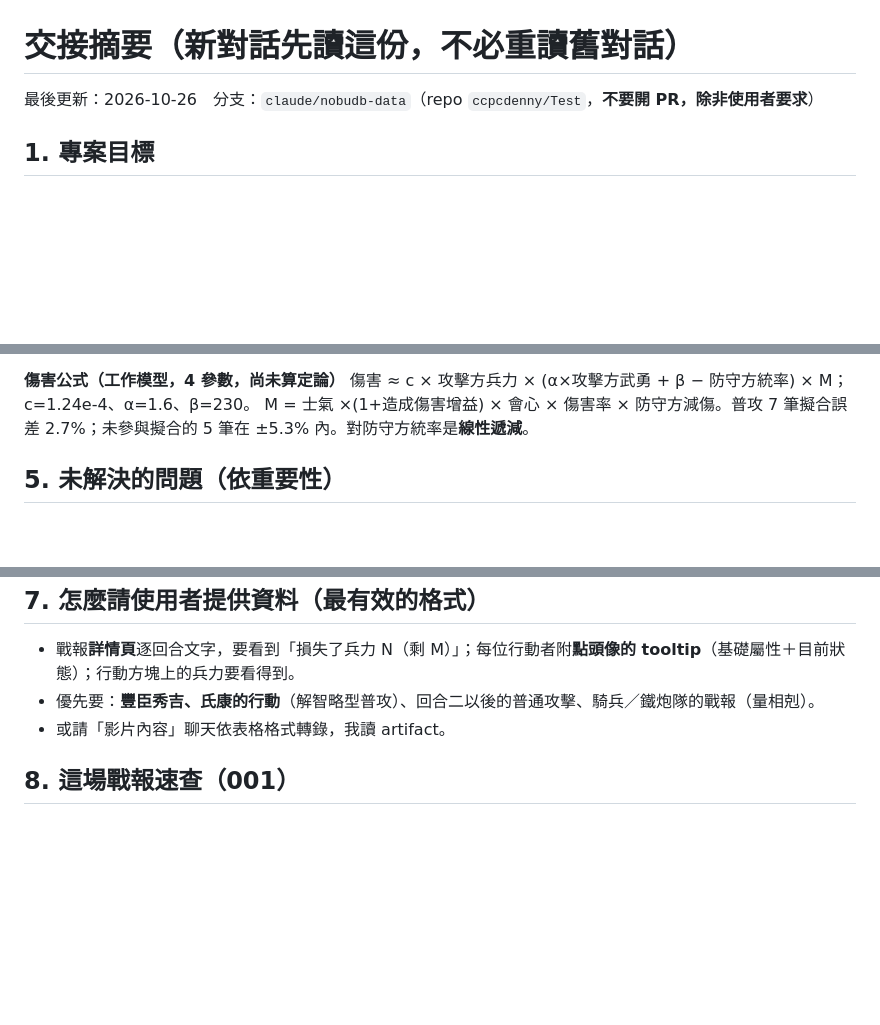
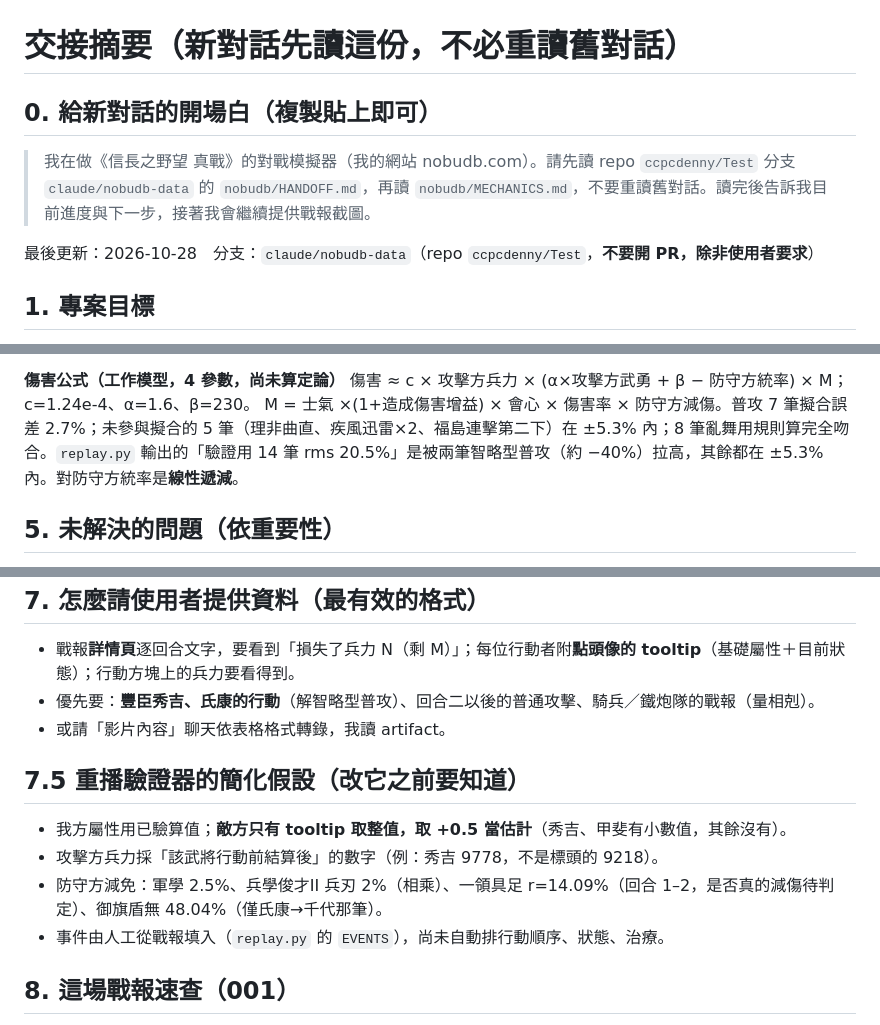
Before and after one commit to ccpcdenny/Test, a Markdown page: nobudb/HANDOFF.md, 3 parts joined by grey strips. Drawn GitHub-style; blank space fills up the shorter version.

Commit message:
Refresh HANDOFF.md: add new-session prompt and replay assumptions
Co-Authored-By: Claude Sonnet 5.5 <noreply@anthropic.com>
Claude-Session: https://claude.ai/code/session_0158C7JrEjFWUeZ3iMupySjU

```diff
--- a/nobudb/HANDOFF.md
+++ b/nobudb/HANDOFF.md
@@ -1,6 +1,10 @@
 # 交接摘要（新對話先讀這份，不必重讀舊對話）
 
-最後更新：2026-10-26　分支：`claude/nobudb-data`（repo `ccpcdenny/Test`，**不要開 PR，除非使用者要求**）
+## 0. 給新對話的開場白（複製貼上即可）
+> 我在做《信長之野望 真戰》的對戰模擬器（我的網站 nobudb.com）。請先讀 repo `ccpcdenny/Test` 分支 `claude/nobudb-data` 的 `nobudb/HANDOFF.md`，再讀 `nobudb/MECHANICS.md`，不要重讀舊對話。讀完後告訴我目前進度與下一步，接著我會繼續提供戰報截圖。
+
+
+最後更新：2026-10-28　分支：`claude/nobudb-data`（repo `ccpcdenny/Test`，**不要開 PR，除非使用者要求**）
 
 ## 1. 專案目標
 使用者玩手遊《信長之野望 真戰》（iOS，只能由使用者截圖／錄影提供資料；**我無法連到手機，也不建議自動操作遊戲，違反服務條款**）。
@@ -46,7 +50,7 @@
 
 **傷害公式（工作模型，4 參數，尚未算定論）**
 傷害 ≈ c × 攻擊方兵力 × (α×攻擊方武勇 + β − 防守方統率) × M；c=1.24e-4、α=1.6、β=230。
-M = 士氣 ×(1+造成傷害增益) × 會心 × 傷害率 × 防守方減傷。普攻 7 筆擬合誤差 2.7%；未參與擬合的 5 筆在 ±5.3% 內。對防守方統率是**線性遞減**。
+M = 士氣 ×(1+造成傷害增益) × 會心 × 傷害率 × 防守方減傷。普攻 7 筆擬合誤差 2.7%；未參與擬合的 5 筆（理非曲直、疾風迅雷×2、福島連擊第二下）在 ±5.3% 內；8 筆亂舞用規則算完全吻合。`replay.py` 輸出的「驗證用 14 筆 rms 20.5%」是被兩筆智略型普攻（約 −40%）拉高，其餘都在 ±5.3% 內。對防守方統率是**線性遞減**。
 
 ## 5. 未解決的問題（依重要性）
 1. **智略型武將的普攻攻擊屬性**：氏康（智略 241>武勇 174）打千代 248、秀吉（智略 329>武勇 135）打道雪 244，用武勇或智略預測都差很多。目前模型最大的洞。
@@ -65,6 +69,12 @@ M = 士氣 ×(1+造成傷害增益) × 會心 × 傷害率 × 防守方減傷。
 - 優先要：**豐臣秀吉、氏康的行動**（解智略型普攻）、回合二以後的普通攻擊、騎兵／鐵炮隊的戰報（量相剋）。
 - 或請「影片內容」聊天依表格格式轉錄，我讀 artifact。
 
+## 7.5 重播驗證器的簡化假設（改它之前要知道）
+- 我方屬性用已驗算值；**敵方只有 tooltip 取整值，取 +0.5 當估計**（秀吉、甲斐有小數值，其餘沒有）。
+- 攻擊方兵力採「該武將行動前結算後」的數字（例：秀吉 9778，不是標頭的 9218）。
+- 防守方減免：軍學 2.5%、兵學俊才II 兵刃 2%（相乘）、一領具足 r=14.09%（回合 1–2，是否真的減傷待判定）、御旗盾無 48.04%（僅氏康→千代那筆）。
+- 事件由人工從戰報填入（`replay.py` 的 `EVENTS`），尚未自動排行動順序、狀態、治療。
+
 ## 8. 這場戰報速查（001）
 我方極武門（足輕 Lv10，士氣 135.4）：闇千代(大將)、道雪、氏康；敵方大威天龍（弓兵 Lv5，士氣 98.2）：成田甲斐、福島正則、豐臣秀吉(大將)。
 初始兵力：我方每人 10252、敵方每人 9841。回合一行動序：甲斐→道雪→千代→福島→氏康→秀吉。我方勝，8 回合。
```
